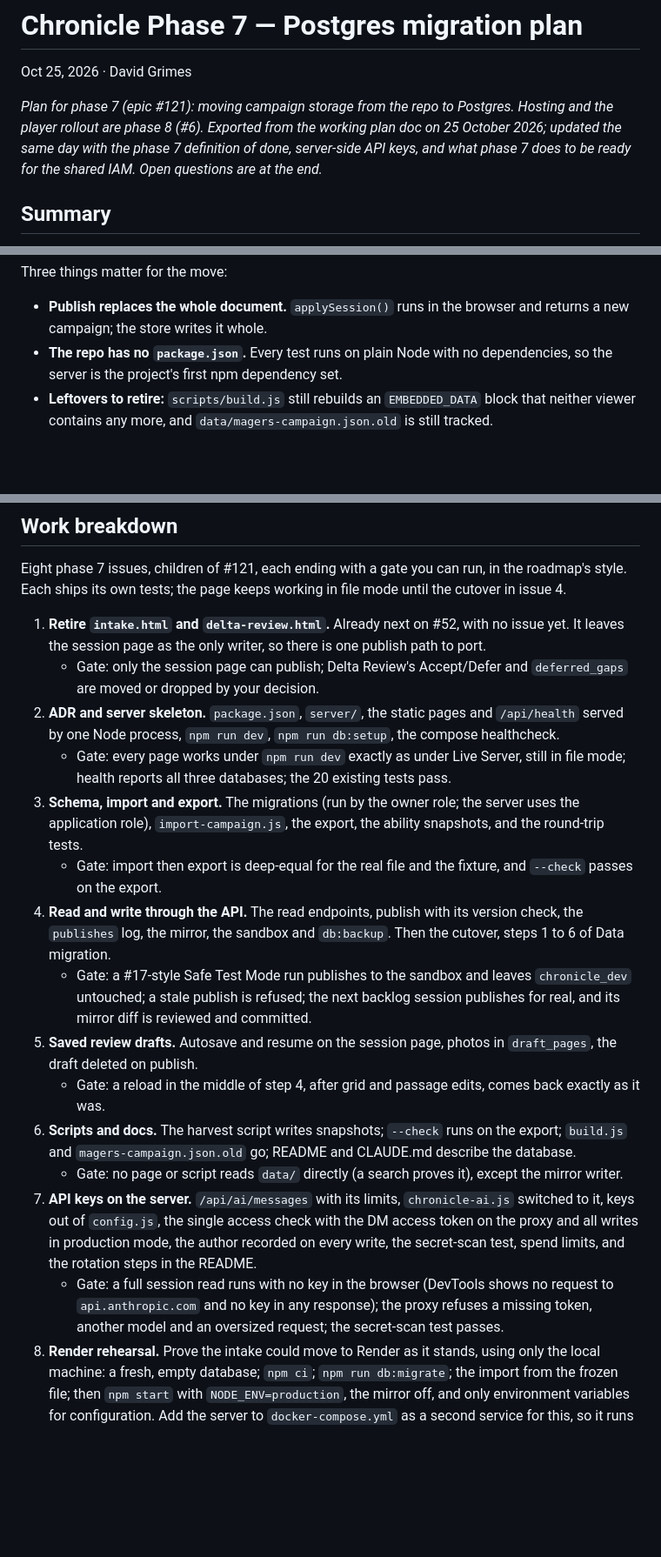
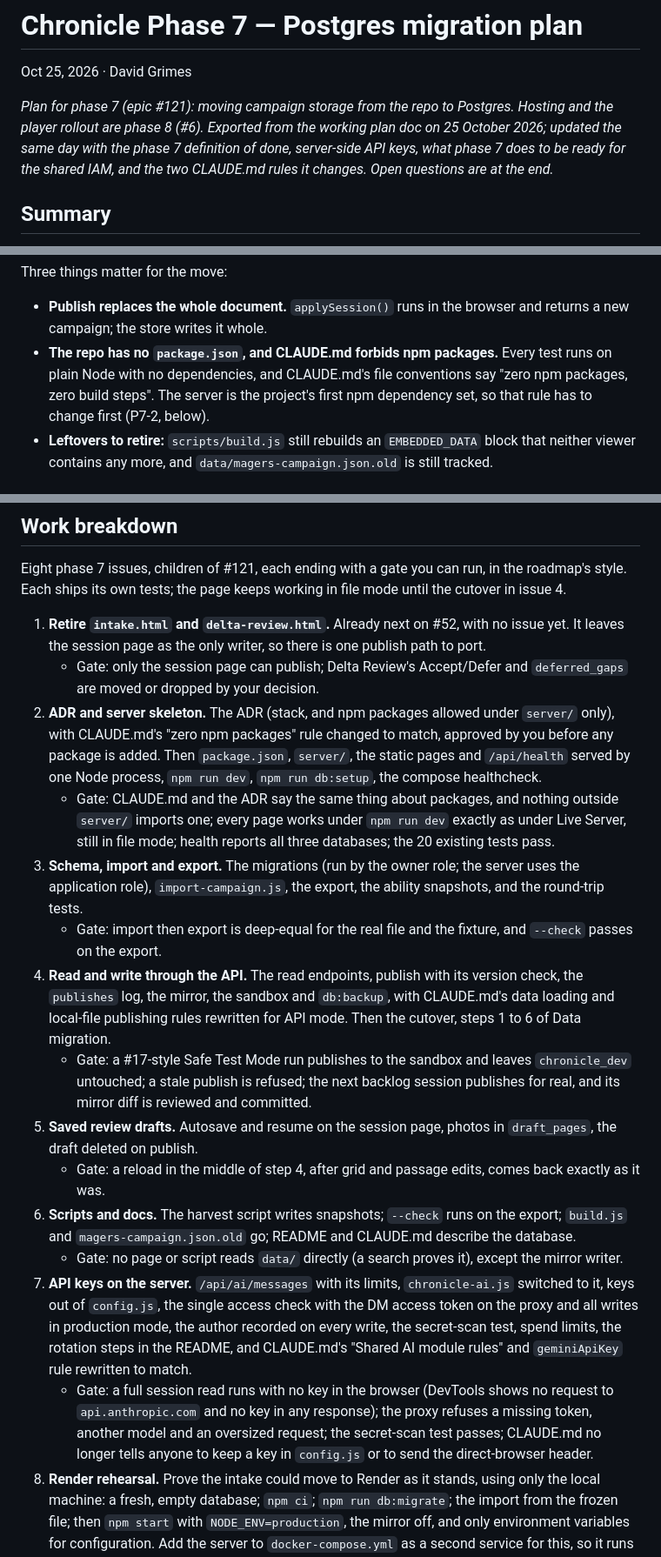
Before and after one commit to dgrimesii/Chronicle-MagersCampaign, a Markdown page: docs/postgres-migration.md, 3 parts joined by grey strips. Shown at 87% size. Drawn GitHub-style; blank space fills up the shorter version.

Commit message:
docs: plan the CLAUDE.md rule changes phase 7 needs (#121)
CLAUDE.md forbids npm packages outright and requires the Anthropic key
in config.js with the direct-browser header, both of which phase 7
changes. P7-2 now starts with the ADR and a DM-approved CLAUDE.md
change allowing packages under server/ only (the browser side stays
vanilla, no build step); P7-4 rewrites the data loading and
local-file publishing rules for API mode; P7-7 rewrites the AI key
and header rules. Adds the matching gates, an architecture line, the
Docs row, and an open question asking the DM to approve the npm
exception.

Co-Authored-By: Claude Opus 5.5 <noreply@anthropic.com>
Claude-Session: https://claude.ai/code/session_013L6aZSkjXYwWo3s6w6RBh5

```diff
--- a/docs/postgres-migration.md
+++ b/docs/postgres-migration.md
@@ -2,7 +2,7 @@
 
 Oct 25, 2026 · David Grimes
 
-*Plan for phase 7 (epic #121): moving campaign storage from the repo to Postgres. Hosting and the player rollout are phase 8 (#6). Exported from the working plan doc on 25 October 2026; updated the same day with the phase 7 definition of done, server-side API keys, and what phase 7 does to be ready for the shared IAM. Open questions are at the end.*
+*Plan for phase 7 (epic #121): moving campaign storage from the repo to Postgres. Hosting and the player rollout are phase 8 (#6). Exported from the working plan doc on 25 October 2026; updated the same day with the phase 7 definition of done, server-side API keys, what phase 7 does to be ready for the shared IAM, and the two CLAUDE.md rules it changes. Open questions are at the end.*
 
 ## Summary
 
@@ -43,7 +43,7 @@ The file holds 10 populated collections (party 6, session_logs 7, npc_directory
 Three things matter for the move:
 
 - **Publish replaces the whole document.** `applySession()` runs in the browser and returns a new campaign; the store writes it whole.
-- **The repo has no `package.json`.** Every test runs on plain Node with no dependencies, so the server is the project's first npm dependency set.
+- **The repo has no `package.json`, and CLAUDE.md forbids npm packages.** Every test runs on plain Node with no dependencies, and CLAUDE.md's file conventions say "zero npm packages, zero build steps". The server is the project's first npm dependency set, so that rule has to change first (P7-2, below).
 - **Leftovers to retire:** `scripts/build.js` still rebuilds an `EMBEDDED_DATA` block that neither viewer contains any more, and `data/magers-campaign.json.old` is still tracked.
 
 ## Target architecture
@@ -207,18 +209,18 @@ Eight phase 7 issues, children of #121, each ending with a gate you can run, in
 
 1. **Retire `intake.html` and `delta-review.html`.** Already next on #52, with no issue yet. It leaves the session page as the only writer, so there is one publish path to port.
     - Gate: only the session page can publish; Delta Review's Accept/Defer and `deferred_gaps` are moved or dropped by your decision.
-2. **ADR and server skeleton.** `package.json`, `server/`, the static pages and `/api/health` served by one Node process, `npm run dev`, `npm run db:setup`, the compose healthcheck.
-    - Gate: every page works under `npm run dev` exactly as under Live Server, still in file mode; health reports all three databases; the 20 existing tests pass.
+2. **ADR and server skeleton.** The ADR (stack, and npm packages allowed under `server/` only), with CLAUDE.md's "zero npm packages" rule changed to match, approved by you before any package is added. Then `package.json`, `server/`, the static pages and `/api/health` served by one Node process, `npm run dev`, `npm run db:setup`, the compose healthcheck.
+    - Gate: CLAUDE.md and the ADR say the same thing about packages, and nothing outside `server/` imports one; every page works under `npm run dev` exactly as under Live Server, still in file mode; health reports all three databases; the 20 existing tests pass.
 3. **Schema, import and export.** The migrations (run by the owner role; the server uses the application role), `import-campaign.js`, the export, the ability snapshots, and the round-trip tests.
     - Gate: import then export is deep-equal for the real file and the fixture, and `--check` passes on the export.
-4. **Read and write through the API.** The read endpoints, publish with its version check, the `publishes` log, the mirror, the sandbox and `db:backup`. Then the cutover, steps 1 to 6 of Data migration.
+4. **Read and write through the API.** The read endpoints, publish with its version check, the `publishes` log, the mirror, the sandbox and `db:backup`, with CLAUDE.md's data loading and local-file publishing rules rewritten for API mode. Then the cutover, steps 1 to 6 of Data migration.
     - Gate: a #17-style Safe Test Mode run publishes to the sandbox and leaves `chronicle_dev` untouched; a stale publish is refused; the next backlog session publishes for real, and its mirror diff is reviewed and committed.
 5. **Saved review drafts.** Autosave and resume on the session page, photos in `draft_pages`, the draft deleted on publish.
     - Gate: a reload in the middle of step 4, after grid and passage edits, comes back exactly as it was.
 6. **Scripts and docs.** The harvest script writes snapshots; `--check` runs on the export; `build.js` and `magers-campaign.json.old` go; README and CLAUDE.md describe the database.
     - Gate: no page or script reads `data/` directly (a search proves it), except the mirror writer.
-7. **API keys on the server.** `/api/ai/messages` with its limits, `chronicle-ai.js` switched to it, keys out of `config.js`, the single access check with the DM access token on the proxy and all writes in production mode, the author recorded on every write, the secret-scan test, spend limits, and the rotation steps in the README.
-    - Gate: a full session read runs with no key in the browser (DevTools shows no request to `api.anthropic.com` and no key in any response); the proxy refuses a missing token, another model and an oversized request; the secret-scan test passes.
+7. **API keys on the server.** `/api/ai/messages` with its limits, `chronicle-ai.js` switched to it, keys out of `config.js`, the single access check with the DM access token on the proxy and all writes in production mode, the author recorded on every write, the secret-scan test, spend limits, the rotation steps in the README, and CLAUDE.md's "Shared AI module rules" and `geminiApiKey` rule rewritten to match.
+    - Gate: a full session read runs with no key in the browser (DevTools shows no request to `api.anthropic.com` and no key in any response); the proxy refuses a missing token, another model and an oversized request; the secret-scan test passes; CLAUDE.md no longer tells anyone to keep a key in `config.js` or to send the direct-browser header.
 8. **Render rehearsal.** Prove the intake could move to Render as it stands, using only the local machine: a fresh, empty database; `npm ci`; `npm run db:migrate`; the import from the frozen file; then `npm start` with `NODE_ENV=production`, the mirror off, and only environment variables for configuration. Add the server to `docker-compose.yml` as a second service for this, so it runs without anything installed on Windows.
     - Gate: that run passes a Safe Test Mode session end to end (upload to publish, a draft restored after a reload, the result in the log viewer); `/api/health` answers as Render's health check would expect; a `pg_dump` restores into another empty database and exports deep-equal; a search finds no runtime read or write outside the database except the switchable mirror; and without the DM token the AI proxy, publish and drafts all answer 401.
 
```
Also changed, not shown: other parts of docs/postgres-migration.md (+4 -1 lines).
